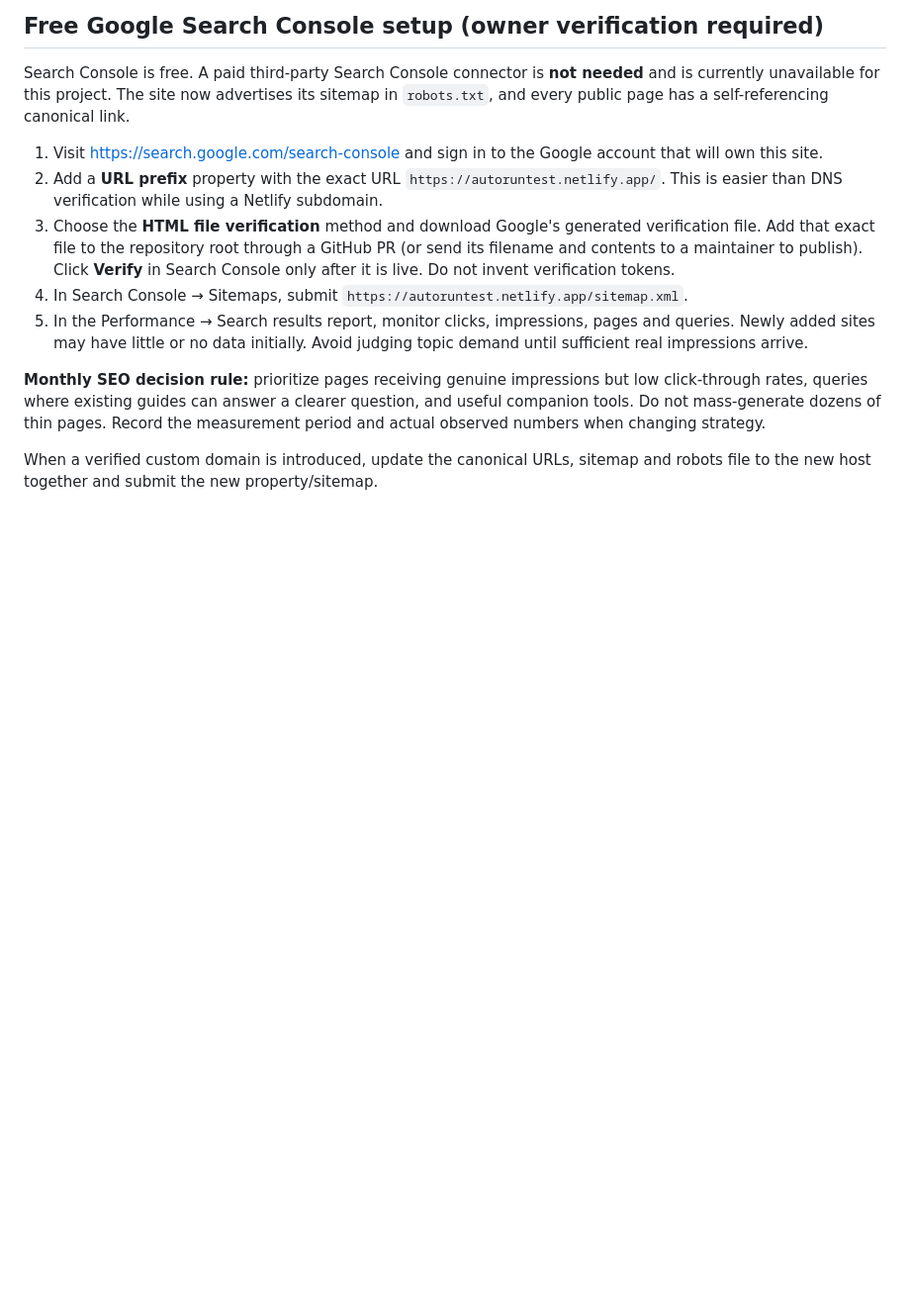
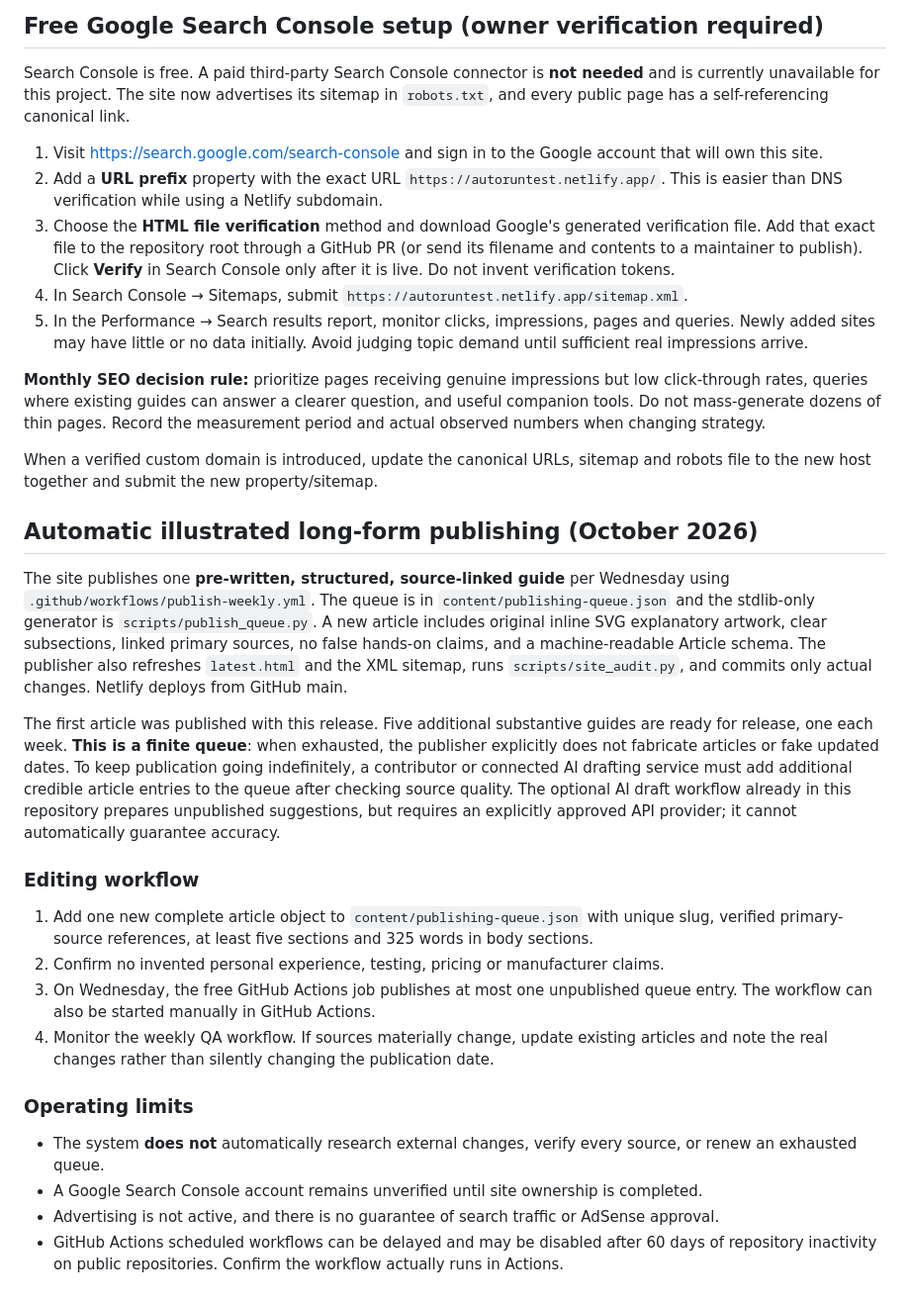
Before and after one commit to EMSCodeSim/AutoRun, a Markdown page: README.md, the part around the change. Shown at 99% size. Rendered like a GitHub page; blank space fills up the shorter version.

Commit message:
Document autonomous artwork publishing and honest queue limits

```diff
--- a/README.md
+++ b/README.md
@@ -52,3 +52,24 @@ Search Console is free. A paid third-party Search Console connector is **not nee
 **Monthly SEO decision rule:** prioritize pages receiving genuine impressions but low click-through rates, queries where existing guides can answer a clearer question, and useful companion tools. Do not mass-generate dozens of thin pages. Record the measurement period and actual observed numbers when changing strategy.
 
 When a verified custom domain is introduced, update the canonical URLs, sitemap and robots file to the new host together and submit the new property/sitemap.
+
+
+## Automatic illustrated long-form publishing (October 2026)
+
+The site publishes one **pre-written, structured, source-linked guide** per Wednesday using `.github/workflows/publish-weekly.yml`. The queue is in `content/publishing-queue.json` and the stdlib-only generator is `scripts/publish_queue.py`. A new article includes original inline SVG explanatory artwork, clear subsections, linked primary sources, no false hands-on claims, and a machine-readable Article schema. The publisher also refreshes `latest.html` and the XML sitemap, runs `scripts/site_audit.py`, and commits only actual changes. Netlify deploys from GitHub main.
+
+The first article was published with this release. Five additional substantive guides are ready for release, one each week. **This is a finite queue**: when exhausted, the publisher explicitly does not fabricate articles or fake updated dates. To keep publication going indefinitely, a contributor or connected AI drafting service must add additional credible article entries to the queue after checking source quality. The optional AI draft workflow already in this repository prepares unpublished suggestions, but requires an explicitly approved API provider; it cannot automatically guarantee accuracy.
+
+### Editing workflow
+
+1. Add one new complete article object to `content/publishing-queue.json` with unique slug, verified primary-source references, at least five sections and 325 words in body sections.
+2. Confirm no invented personal experience, testing, pricing or manufacturer claims.
+3. On Wednesday, the free GitHub Actions job publishes at most one unpublished queue entry. The workflow can also be started manually in GitHub Actions.
+4. Monitor the weekly QA workflow. If sources materially change, update existing articles and note the real changes rather than silently changing the publication date.
+
+### Operating limits
+
+- The system **does not** automatically research external changes, verify every source, or renew an exhausted queue.
+- A Google Search Console account remains unverified until site ownership is completed.
+- Advertising is not active, and there is no guarantee of search traffic or AdSense approval.
+- GitHub Actions scheduled workflows can be delayed and may be disabled after 60 days of repository inactivity on public repositories. Confirm the workflow actually runs in Actions.
```
